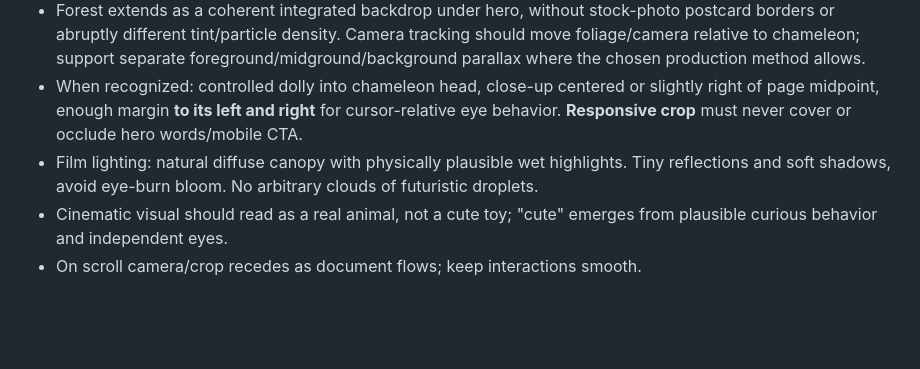
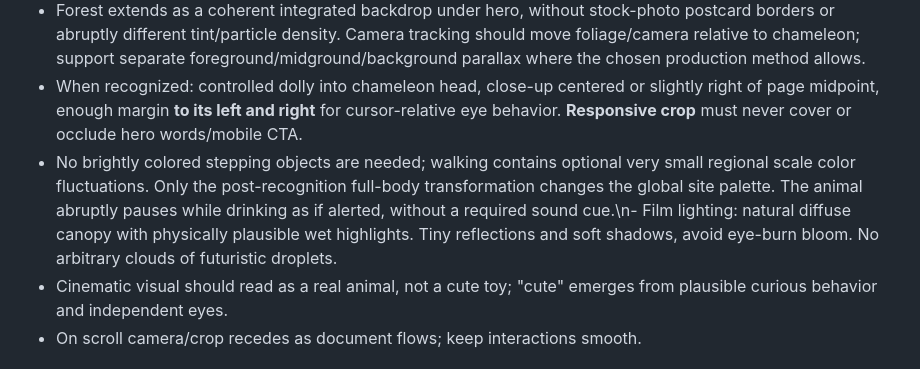
Before and after one commit to alphanAkbulut/portfolio, a Markdown page: docs/chameleon/02-visual-system-and-palettes.md, the part around the change. Drawn GitHub-style; blank space fills up the shorter version.

Commit message:
Align Chameleon V4 master and technical guidance with revised film sequence

```diff
--- a/docs/chameleon/02-visual-system-and-palettes.md
+++ b/docs/chameleon/02-visual-system-and-palettes.md
@@ -8,7 +8,7 @@ User wants **trust and peace, with a surprising moment of warmth and "the creatu
 - Left: unchanged readable "From complexity to clarity." heading and introductory/CTA content, protected by a soft continuous background gradient, not a hard vertical split.
 - Forest extends as a coherent integrated backdrop under hero, without stock-photo postcard borders or abruptly different tint/particle density. Camera tracking should move foliage/camera relative to chameleon; support separate foreground/midground/background parallax where the chosen production method allows.
 - When recognized: controlled dolly into chameleon head, close-up centered or slightly right of page midpoint, enough margin **to its left and right** for cursor-relative eye behavior. **Responsive crop** must never cover or occlude hero words/mobile CTA.
-- Film lighting: natural diffuse canopy with physically plausible wet highlights. Tiny reflections and soft shadows, avoid eye-burn bloom. No arbitrary clouds of futuristic droplets.
+- No brightly colored stepping objects are needed; walking contains optional very small regional scale color fluctuations. Only the post-recognition full-body transformation changes the global site palette. The animal abruptly pauses while drinking as if alerted, without a required sound cue.\n- Film lighting: natural diffuse canopy with physically plausible wet highlights. Tiny reflections and soft shadows, avoid eye-burn bloom. No arbitrary clouds of futuristic droplets.
 - Cinematic visual should read as a real animal, not a cute toy; "cute" emerges from plausible curious behavior and independent eyes.
 - On scroll camera/crop recedes as document flows; keep interactions smooth.
 
```
